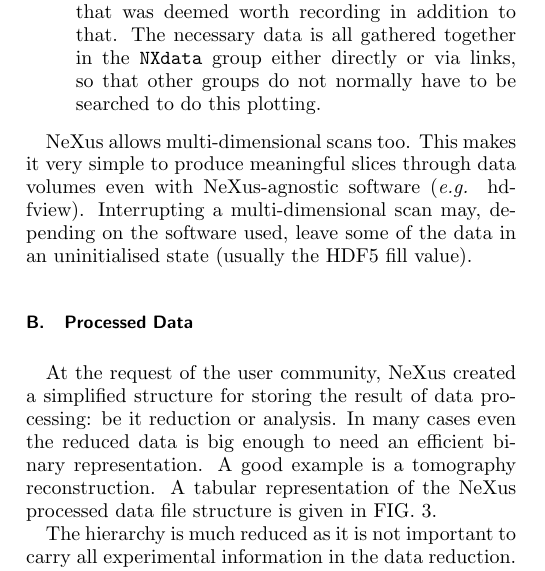
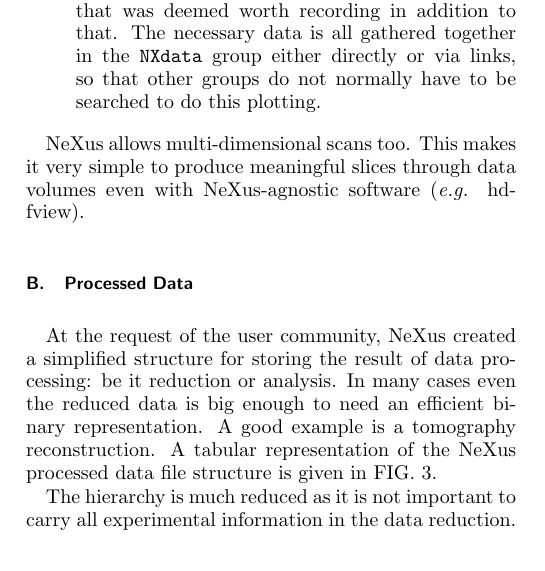
Before and after one commit to nexusformat/communications, a LaTeX paper (2014/csipaper/nexus14aip.tex): part of one column of page 3 of 5, cut so that both start at the same text. Compiled offline with pdfLaTeX.

Commit message:
this pathology is not necessary to describe

```diff
--- a/2014/csipaper/nexus14aip.tex
+++ b/2014/csipaper/nexus14aip.tex
@@ -284,8 +284,10 @@ Scans are stored in NeXus following these conventions:
 \end{itemize}
 
 NeXus allows multi-dimensional scans too. This makes it very simple to produce meaningful slices through data
-volumes even with NeXus-agnostic software ({\it e.g.} hdfview). Interrupting a multi-dimensional scan may, depending
-on the software used, leave some of the data in an uninitialised state (usually the HDF5 fill value).
+volumes even with NeXus-agnostic software ({\it e.g.} hdfview).
+% FIXME: this pathology is not necessary to describe, not unique to NeXus, too much detail for this manuscript
+%Interrupting a multi-dimensional scan may, depending
+%on the software used, leave some of the data in an uninitialised state (usually the HDF5 fill value).
 
 
 
```
